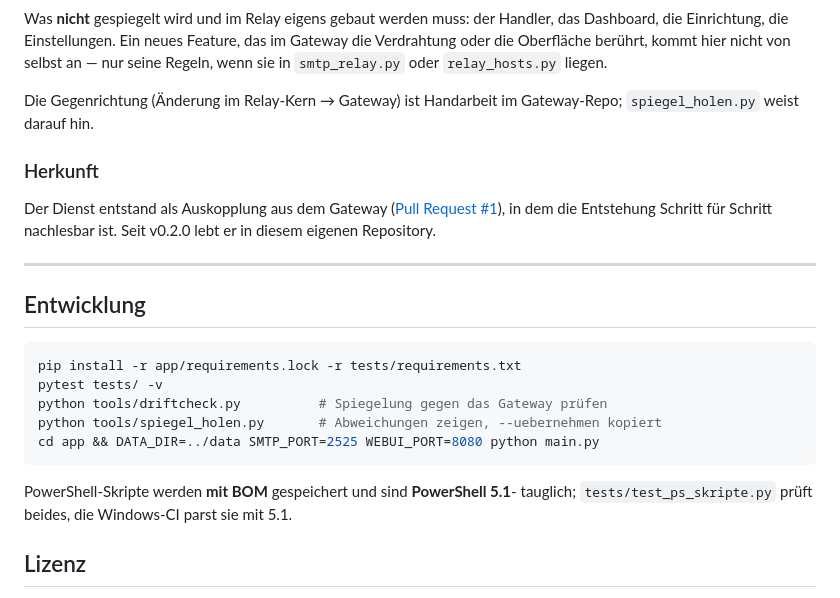
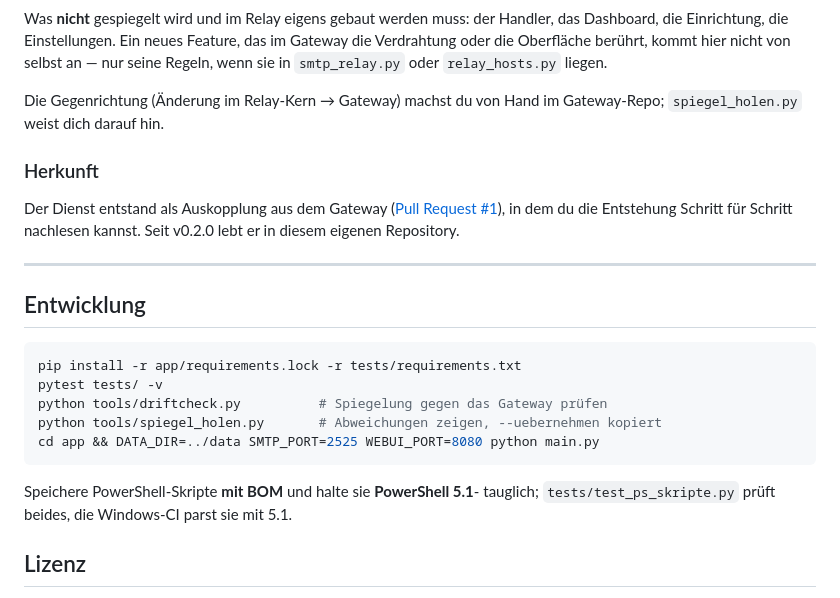
Before and after one commit to azitc-ac/exo-smtp-relay, a Markdown page: README.md, the part around one of its changes. GitHub-like rendering.

````diff
--- a/README.md
+++ b/README.md
@@ -188,15 +192,15 @@ das im Gateway die Verdrahtung oder die Oberfläche berührt, kommt hier nicht
 von selbst an — nur seine Regeln, wenn sie in `smtp_relay.py` oder
 `relay_hosts.py` liegen.
 
-Die Gegenrichtung (Änderung im Relay-Kern → Gateway) ist Handarbeit im
-Gateway-Repo; `spiegel_holen.py` weist darauf hin.
+Die Gegenrichtung (Änderung im Relay-Kern → Gateway) machst du von Hand im
+Gateway-Repo; `spiegel_holen.py` weist dich darauf hin.
 
 ### Herkunft
 
 Der Dienst entstand als Auskopplung aus dem Gateway
 ([Pull Request #1](https://github.com/azitc-ac/EXO-Signature-Gateway/pull/1)),
-in dem die Entstehung Schritt für Schritt nachlesbar ist. Seit v0.2.0 lebt er
-in diesem eigenen Repository.
+in dem du die Entstehung Schritt für Schritt nachlesen kannst. Seit v0.2.0 lebt
+er in diesem eigenen Repository.
 
 ---
 
@@ -210,7 +214,7 @@ python tools/spiegel_holen.py       # Abweichungen zeigen, --uebernehmen kopiert
 cd app && DATA_DIR=../data SMTP_PORT=2525 WEBUI_PORT=8080 python main.py
 ```
 
-PowerShell-Skripte werden **mit BOM** gespeichert und sind **PowerShell 5.1**-
+Speichere PowerShell-Skripte **mit BOM** und halte sie **PowerShell 5.1**-
 tauglich; `tests/test_ps_skripte.py` prüft beides, die Windows-CI parst sie mit
 5.1.
 
````
Also changed, not shown: other parts of README.md (+73 -69 lines).
